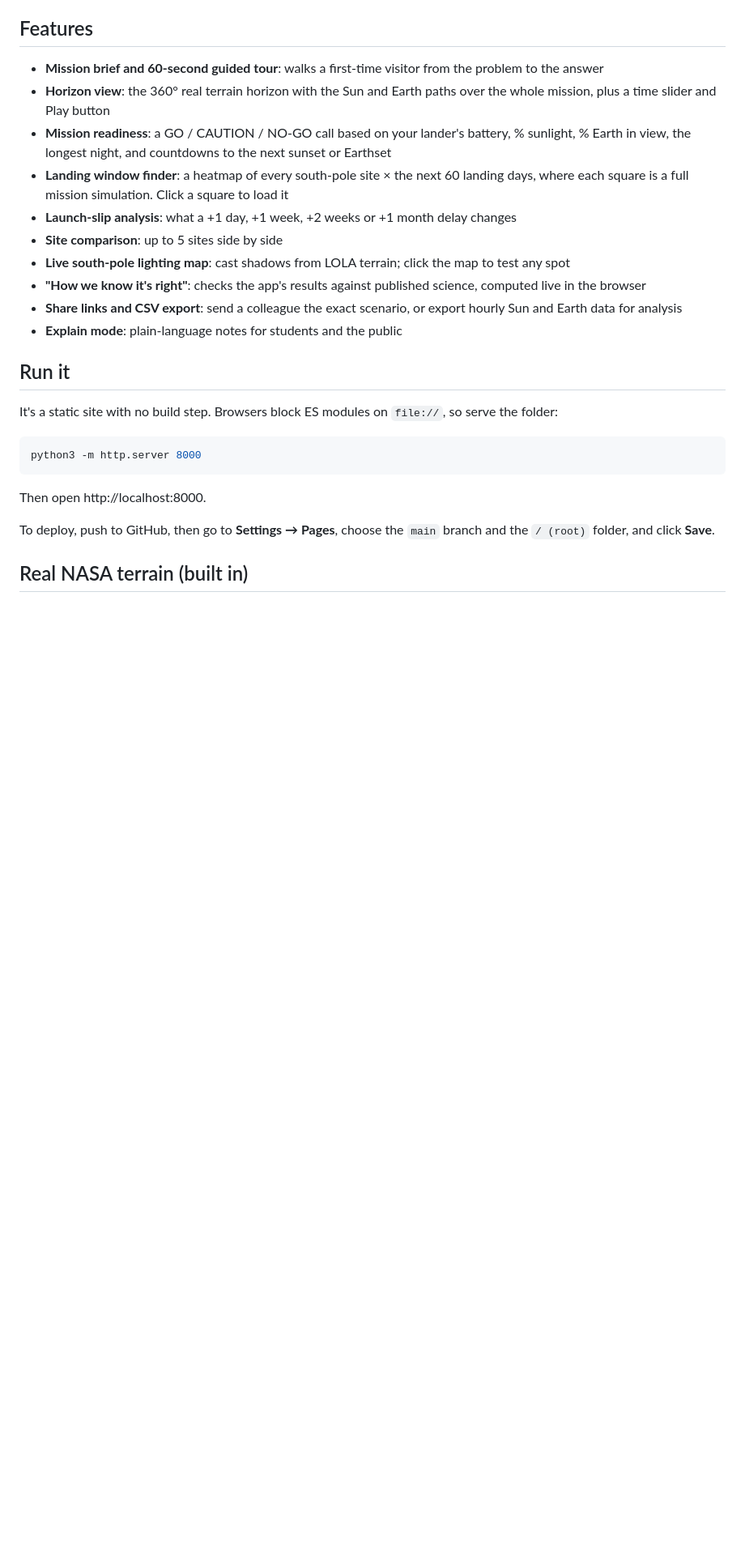
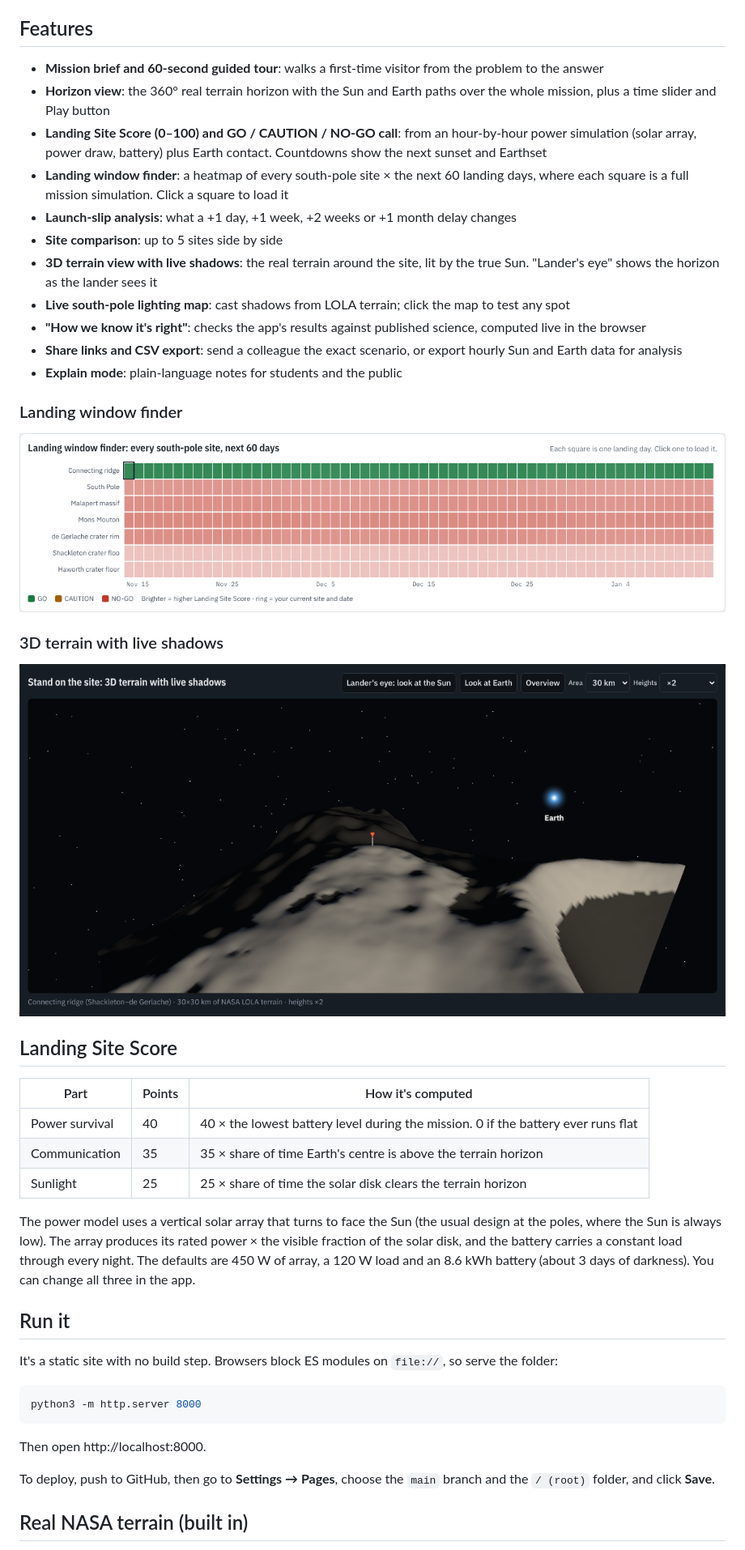
Before and after one commit to manitkalr1/lunar-lookout, a Markdown page: README.md, the part around one of its changes. Shown at 81% size. Rendered like a GitHub page; pictures changed too: docs/3d.png (added), docs/heatmap.png (added); blank space fills up the shorter version.

```diff
--- a/README.md
+++ b/README.md
@@ -12,14 +22,33 @@ NASA's Artemis astronauts and many robotic landers are heading to the lunar sout
 
 - **Mission brief and 60-second guided tour**: walks a first-time visitor from the problem to the answer
 - **Horizon view**: the 360° real terrain horizon with the Sun and Earth paths over the whole mission, plus a time slider and Play button
-- **Mission readiness**: a GO / CAUTION / NO-GO call based on your lander's battery, % sunlight, % Earth in view, the longest night, and countdowns to the next sunset or Earthset
+- **Landing Site Score (0–100) and GO / CAUTION / NO-GO call**: from an hour-by-hour power simulation (solar array, power draw, battery) plus Earth contact. Countdowns show the next sunset and Earthset
 - **Landing window finder**: a heatmap of every south-pole site × the next 60 landing days, where each square is a full mission simulation. Click a square to load it
 - **Launch-slip analysis**: what a +1 day, +1 week, +2 weeks or +1 month delay changes
 - **Site comparison**: up to 5 sites side by side
+- **3D terrain view with live shadows**: the real terrain around the site, lit by the true Sun. "Lander's eye" shows the horizon as the lander sees it
 - **Live south-pole lighting map**: cast shadows from LOLA terrain; click the map to test any spot
 - **"How we know it's right"**: checks the app's results against published science, computed live in the browser
 - **Share links and CSV export**: send a colleague the exact scenario, or export hourly Sun and Earth data for analysis
 - **Explain mode**: plain-language notes for students and the public
+
+### Landing window finder
+
+![Landing window heatmap: every south-pole site × the next 60 days](docs/heatmap.png)
+
+### 3D terrain with live shadows
+
+![3D view of the connecting ridge from NASA LOLA terrain](docs/3d.png)
+
+## Landing Site Score
+
+| Part | Points | How it's computed |
+|---|---|---|
+| Power survival | 40 | 40 × the lowest battery level during the mission. 0 if the battery ever runs flat |
+| Communication | 35 | 35 × share of time Earth's centre is above the terrain horizon |
+| Sunlight | 25 | 25 × share of time the solar disk clears the terrain horizon |
+
+The power model uses a vertical solar array that turns to face the Sun (the usual design at the poles, where the Sun is always low). The array produces its rated power × the visible fraction of the solar disk, and the battery carries a constant load through every night. The defaults are 450 W of array, a 120 W load and an 8.6 kWh battery (about 3 days of darkness). You can change all three in the app.
 
 ## Run it
 
```
Also changed, not shown: other parts of README.md (+21 -5 lines), docs/hero.png (added), docs/preview.png (added), 14 other files.
